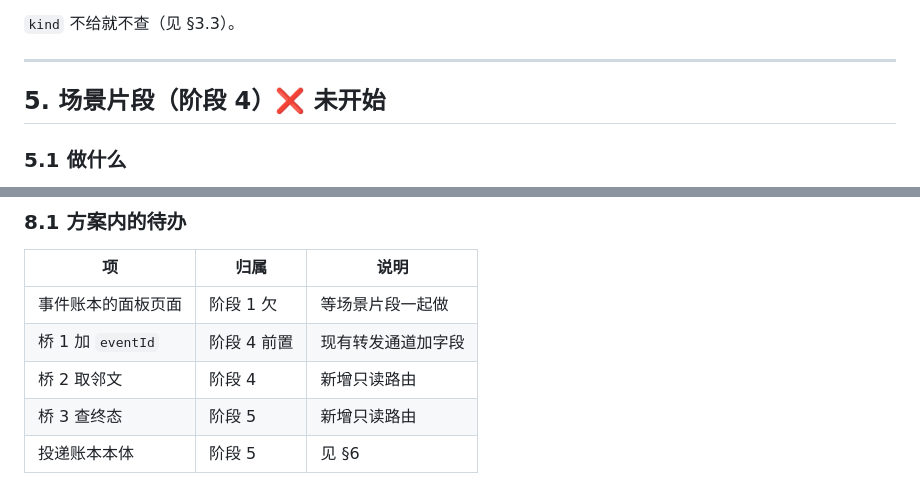
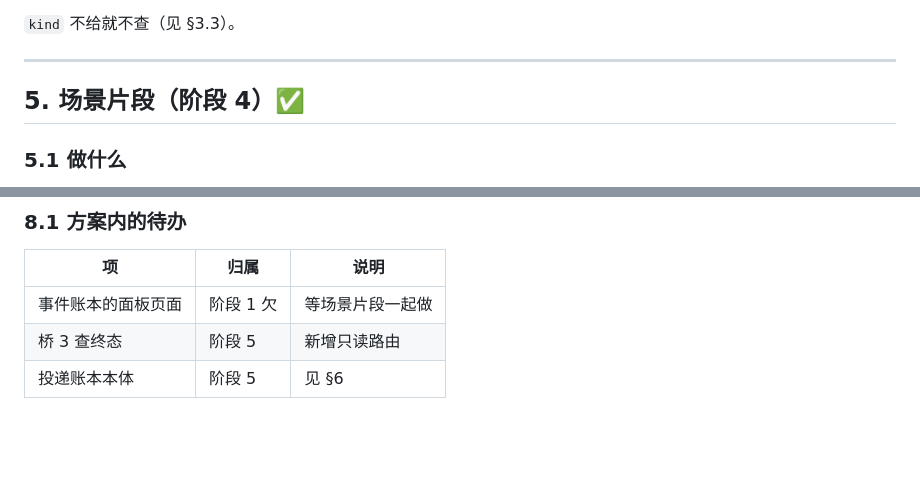
Before and after one commit to tdcq9594/qq-bot-roost, a Markdown page: docs/地基三块方案.md, 2 parts joined by grey strips. GitHub-like rendering; blank space fills up the shorter version.

```diff
--- a/docs/地基三块方案.md
+++ b/docs/地基三块方案.md
@@ -427,7 +427,7 @@ canC2C(bot, openid):
 
 ---
 
-## 5. 场景片段（阶段 4）❌ 未开始
+## 5. 场景片段（阶段 4）✅
 
 ### 5.1 做什么
 
@@ -616,8 +636,6 @@ B 不能靠「等推送」——`MESSAGE_AUDIT_PASS` / `MESSAGE_AUDIT_REJECT`
 | 项 | 归属 | 说明 |
 |---|---|---|
 | 事件账本的面板页面 | 阶段 1 欠 | 等场景片段一起做 |
-| 桥 1 加 `eventId` | 阶段 4 前置 | 现有转发通道加字段 |
-| 桥 2 取邻文 | 阶段 4 | 新增只读路由 |
 | 桥 3 查终态 | 阶段 5 | 新增只读路由 |
 | 投递账本本体 | 阶段 5 | 见 §6 |
 
```
Also changed, not shown: other parts of docs/地基三块方案.md (+33 -13 lines).
